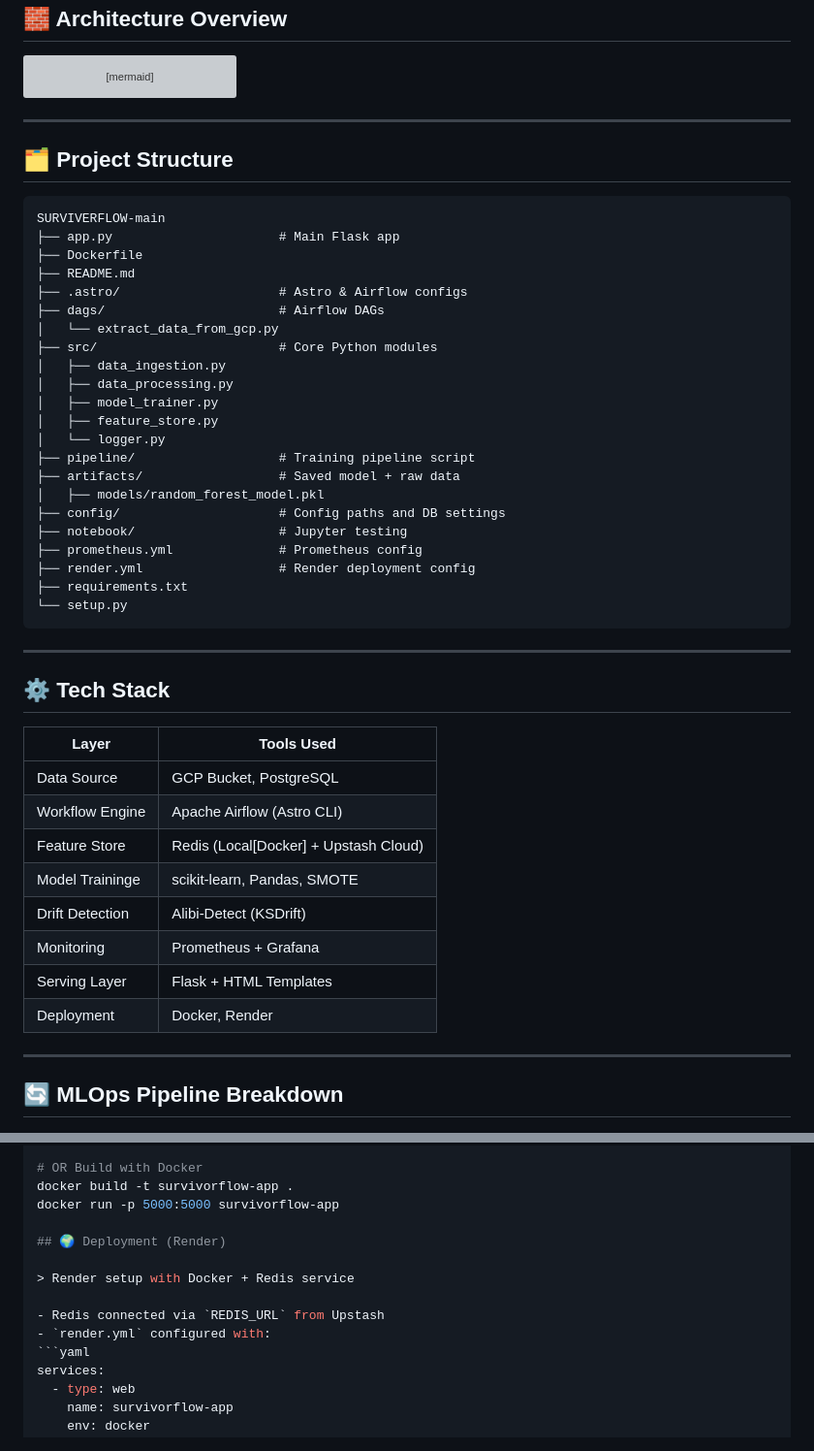
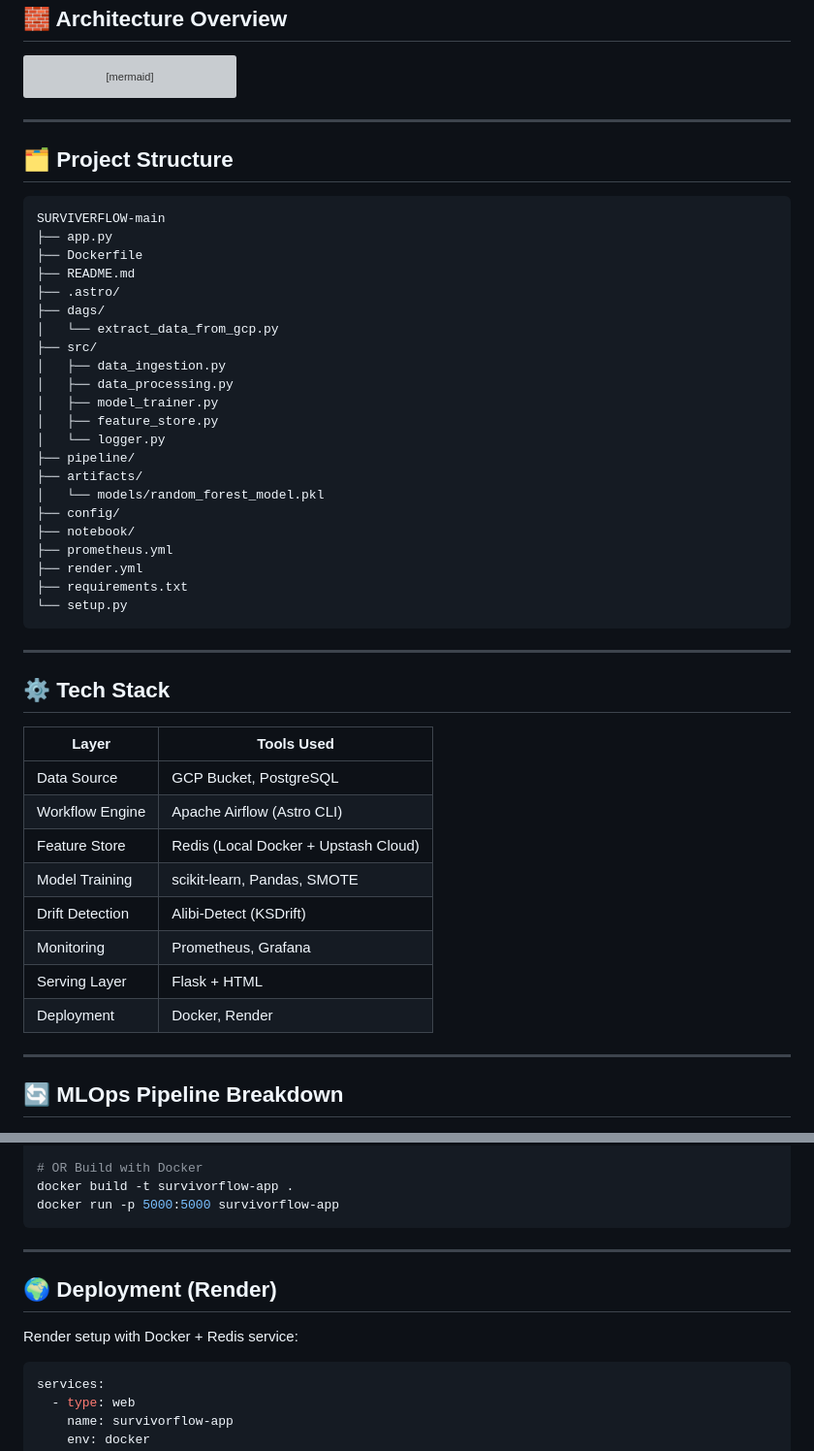
Before and after one commit to aimldinesh/SURVIVERFLOW, a Markdown page: README.md, 2 parts joined by grey strips. Shown at 97% size. Rendered like a GitHub page; grey boxes are pictures that could not be loaded.

````diff
--- a/README.md
+++ b/README.md
@@ -63,31 +63,32 @@ graph TD
   J --> L[Prometheus /metrics]
   L --> M[Grafana Dashboard]
 ```
+
 ---
 
 ## 🗂️ Project Structure
 
 ```
 SURVIVERFLOW-main
-├── app.py                      # Main Flask app
+├── app.py
 ├── Dockerfile
 ├── README.md
-├── .astro/                     # Astro & Airflow configs
-├── dags/                       # Airflow DAGs
+├── .astro/
+├── dags/
 │   └── extract_data_from_gcp.py
-├── src/                        # Core Python modules
+├── src/
 │   ├── data_ingestion.py
 │   ├── data_processing.py
 │   ├── model_trainer.py
 │   ├── feature_store.py
 │   └── logger.py
-├── pipeline/                   # Training pipeline script
-├── artifacts/                  # Saved model + raw data
-│   ├── models/random_forest_model.pkl
-├── config/                     # Config paths and DB settings
-├── notebook/                   # Jupyter testing
-├── prometheus.yml              # Prometheus config
-├── render.yml                  # Render deployment config
+├── pipeline/
+├── artifacts/
+│   └── models/random_forest_model.pkl
+├── config/
+├── notebook/
+├── prometheus.yml
+├── render.yml
 ├── requirements.txt
 └── setup.py
 ```
@@ -96,16 +97,16 @@ SURVIVERFLOW-main
 
 ## ⚙️ Tech Stack
 
-| Layer          | Tools Used                              |
+| Layer           | Tools Used                              |
 |----------------|------------------------------------------|
-| Data Source    | GCP Bucket, PostgreSQL                   |
-| Workflow Engine| Apache Airflow (Astro CLI)               |
-| Feature Store  |Redis (Local[Docker] + Upstash Cloud)     |
-| Model Traininge| scikit-learn, Pandas, SMOTE              |
-| Drift Detection| Alibi-Detect (KSDrift)                   |
-| Monitoring     | Prometheus + Grafana                     |
-| Serving Layer  | Flask + HTML Templates                   |
-| Deployment     | Docker, Render                           |
+| Data Source     | GCP Bucket, PostgreSQL                   |
+| Workflow Engine | Apache Airflow (Astro CLI)               |
+| Feature Store   | Redis (Local Docker + Upstash Cloud)     |
+| Model Training  | scikit-learn, Pandas, SMOTE              |
+| Drift Detection | Alibi-Detect (KSDrift)                   |
+| Monitoring      | Prometheus, Grafana                      |
+| Serving Layer   | Flask + HTML                             |
+| Deployment      | Docker, Render                           |
 
 ---
 
@@ -181,13 +182,14 @@ python app.py
 # OR Build with Docker
 docker build -t survivorflow-app .
 docker run -p 5000:5000 survivorflow-app
+```
+
+---
 
 ## 🌍 Deployment (Render)
 
-> Render setup with Docker + Redis service
+Render setup with Docker + Redis service:
 
-- Redis connected via `REDIS_URL` from Upstash
-- `render.yml` configured with:
 ```yaml
 services:
   - type: web
````
